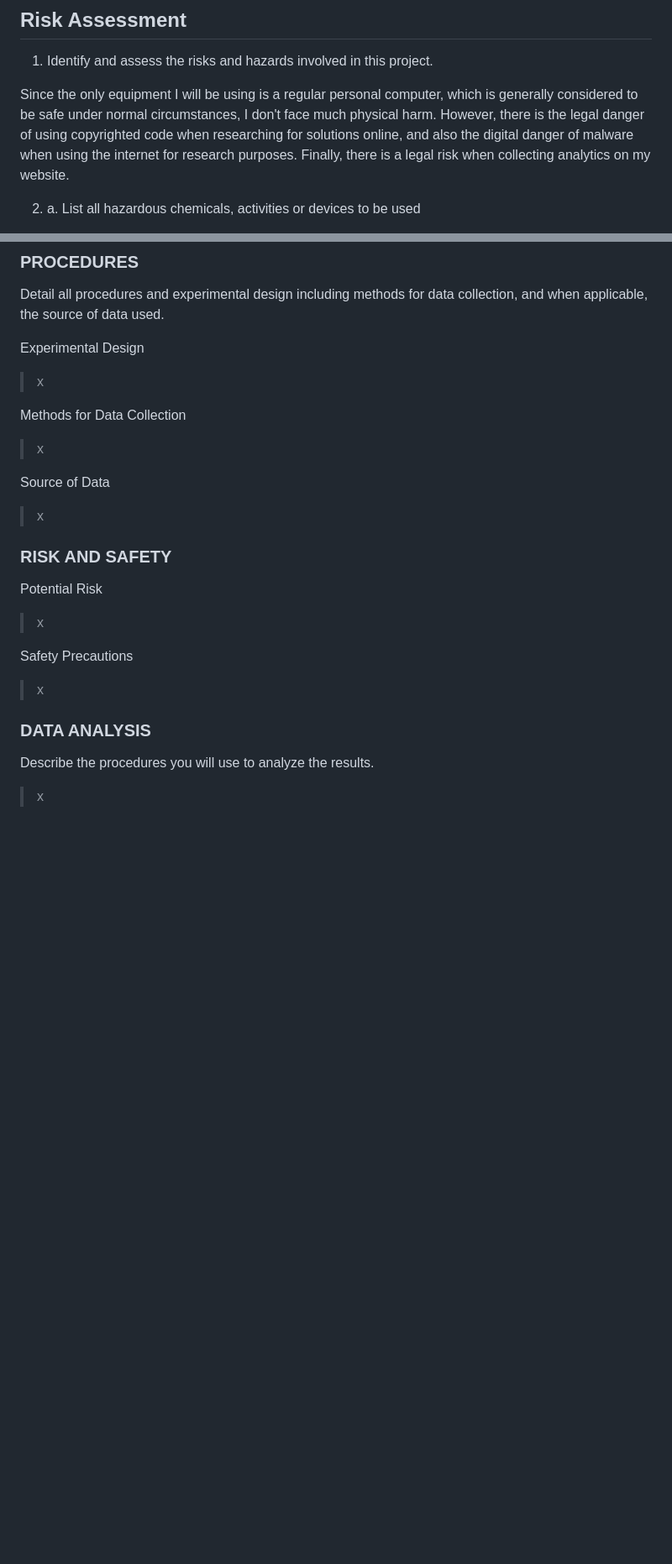
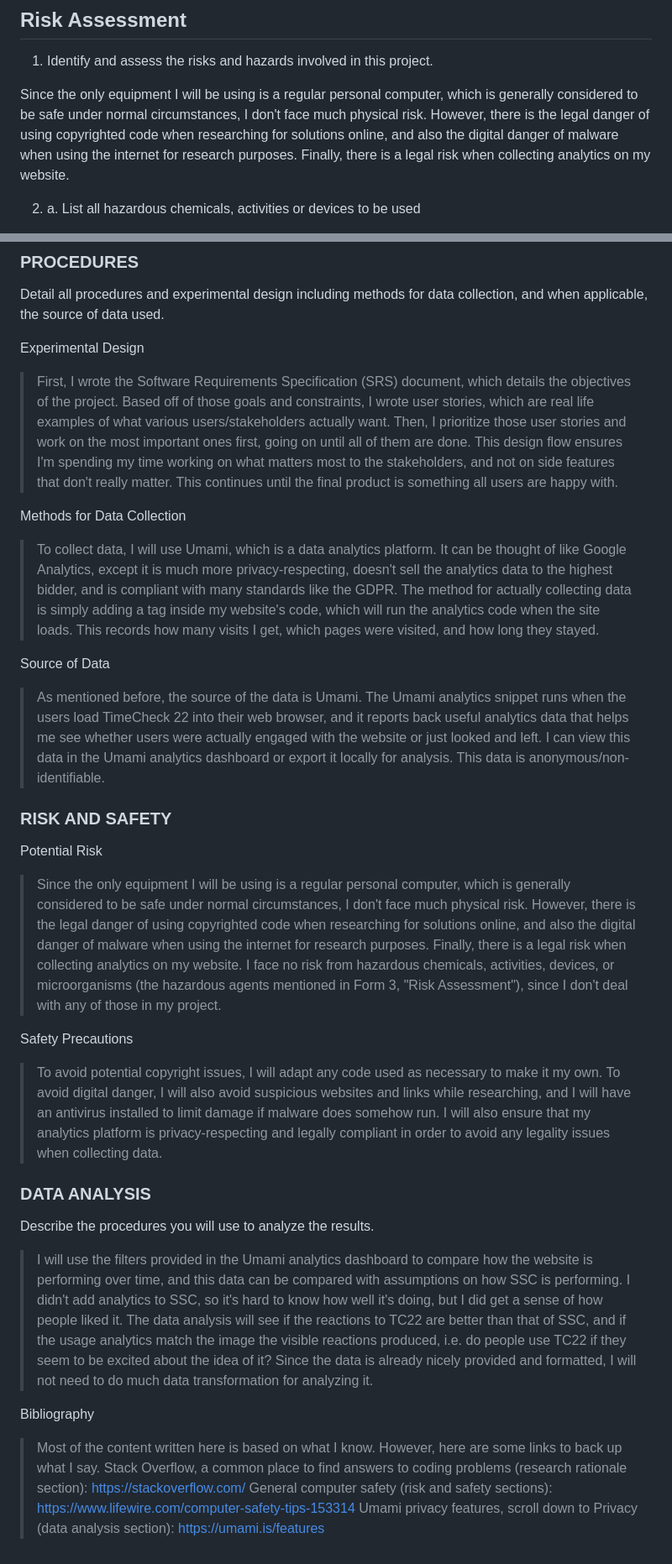
Before and after one commit to lraj22/timecheck22, a Markdown page: docs/Fair.md, 2 parts joined by grey strips. Shown: that part at 84% size. Drawn GitHub-style; blank space fills up the shorter version.

Commit message:
Finish research plan/project summary

```diff
--- a/docs/Fair.md
+++ b/docs/Fair.md
@@ -6,7 +6,7 @@ Hi! I'm going to be documenting some science fair information here. It is not di
 
 1. Identify and assess the risks and hazards involved in this project.
 
-Since the only equipment I will be using is a regular personal computer, which is generally considered to be safe under normal circumstances, I don't face much physical harm. However, there is the legal danger of using copyrighted code when researching for solutions online, and also the digital danger of malware when using the internet for research purposes. Finally, there is a legal risk when collecting analytics on my website.
+Since the only equipment I will be using is a regular personal computer, which is generally considered to be safe under normal circumstances, I don't face much physical risk. However, there is the legal danger of using copyrighted code when researching for solutions online, and also the digital danger of malware when using the internet for research purposes. Finally, there is a legal risk when collecting analytics on my website.
 
 2.
 	a. List all hazardous chemicals, activities or devices to be used
@@ -63,28 +63,35 @@ Detail all procedures and experimental design including methods for data collect
 
 Experimental Design
 
-> x
+> First, I wrote the Software Requirements Specification (SRS) document, which details the objectives of the project. Based off of those goals and constraints, I wrote user stories, which are real life examples of what various users/stakeholders actually want. Then, I prioritize those user stories and work on the most important ones first, going on until all of them are done. This design flow ensures I'm spending my time working on what matters most to the stakeholders, and not on side features that don't really matter. This continues until the final product is something all users are happy with.
 
 Methods for Data Collection
 
-> x
+> To collect data, I will use Umami, which is a data analytics platform. It can be thought of like Google Analytics, except it is much more privacy-respecting, doesn't sell the analytics data to the highest bidder, and is compliant with many standards like the GDPR. The method for actually collecting data is simply adding a tag inside my website's code, which will run the analytics code when the site loads. This records how many visits I get, which pages were visited, and how long they stayed.
 
 Source of Data
 
-> x
+> As mentioned before, the source of the data is Umami. The Umami analytics snippet runs when the users load TimeCheck 22 into their web browser, and it reports back useful analytics data that helps me see whether users were actually engaged with the website or just looked and left. I can view this data in the Umami analytics dashboard or export it locally for analysis. This data is anonymous/non-identifiable.
 
 ### RISK AND SAFETY
 
 Potential Risk
 
-> x
+> Since the only equipment I will be using is a regular personal computer, which is generally considered to be safe under normal circumstances, I don't face much physical risk. However, there is the legal danger of using copyrighted code when researching for solutions online, and also the digital danger of malware when using the internet for research purposes. Finally, there is a legal risk when collecting analytics on my website. I face no risk from hazardous chemicals, activities, devices, or microorganisms (the hazardous agents mentioned in Form 3, "Risk Assessment"), since I don't deal with any of those in my project.
 
 Safety Precautions
 
-> x
+> To avoid potential copyright issues, I will adapt any code used as necessary to make it my own. To avoid digital danger, I will also avoid suspicious websites and links while researching, and I will have an antivirus installed to limit damage if malware does somehow run. I will also ensure that my analytics platform is privacy-respecting and legally compliant in order to avoid any legality issues when collecting data.
 
 ### DATA ANALYSIS
 
 Describe the procedures you will use to analyze the results.
 
-> x
+> I will use the filters provided in the Umami analytics dashboard to compare how the website is performing over time, and this data can be compared with assumptions on how SSC is performing. I didn't add analytics to SSC, so it's hard to know how well it's doing, but I did get a sense of how people liked it. The data analysis will see if the reactions to TC22 are better than that of SSC, and if the usage analytics match the image the visible reactions produced, i.e. do people use TC22 if they seem to be excited about the idea of it? Since the data is already nicely provided and formatted, I will not need to do much data transformation for analyzing it.
+
+Bibliography
+
+> Most of the content written here is based on what I know. However, here are some links to back up what I say.
+> Stack Overflow, a common place to find answers to coding problems (research rationale section): https://stackoverflow.com/
+> General computer safety (risk and safety sections): https://www.lifewire.com/computer-safety-tips-153314
+> Umami privacy features, scroll down to Privacy (data analysis section): https://umami.is/features
```
